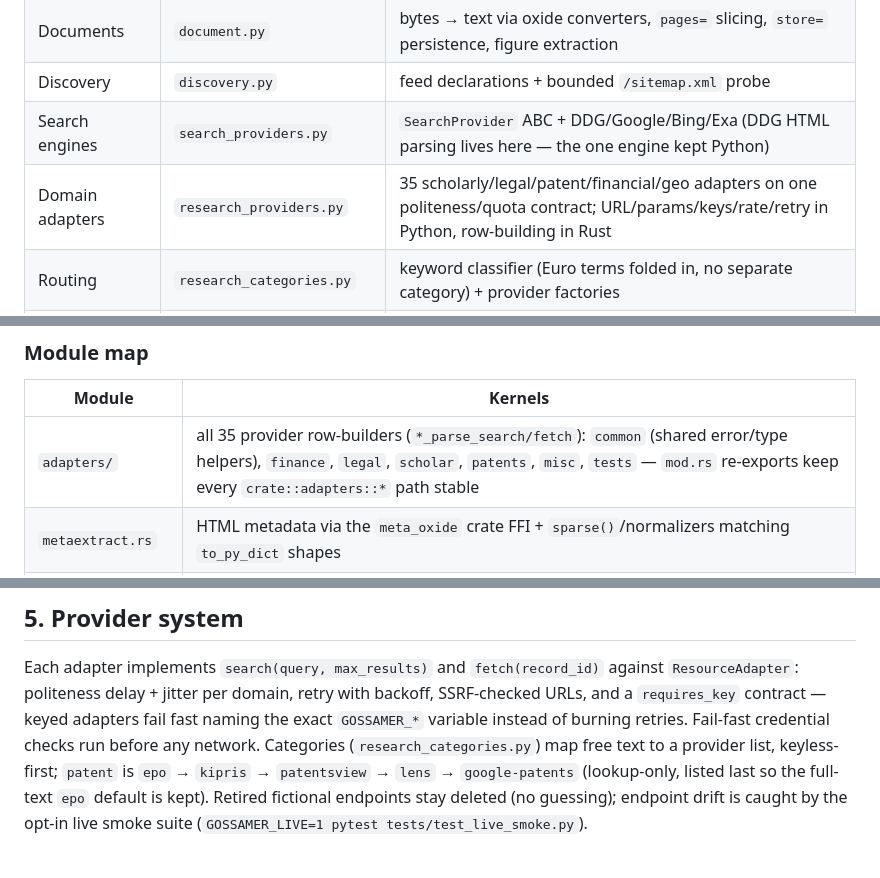
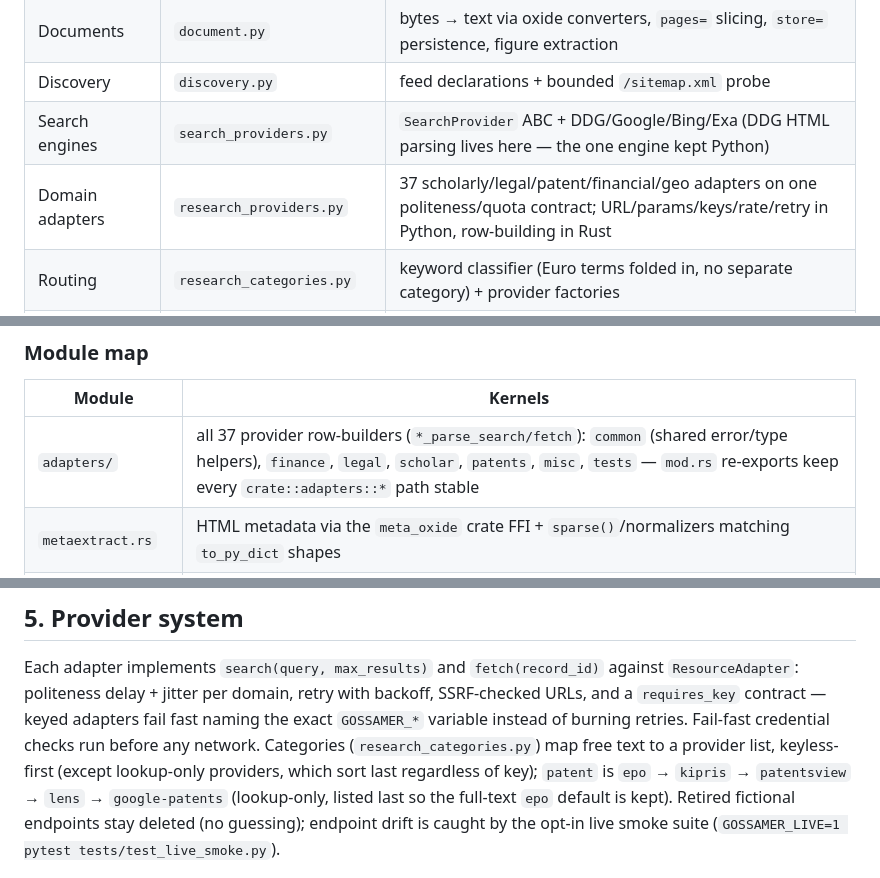
Before and after one commit to opticsWolf/gossamer, a Markdown page: docs/ARCHITECTURE.md, 3 parts joined by grey strips. GitHub-like rendering.

```diff
--- a/docs/ARCHITECTURE.md
+++ b/docs/ARCHITECTURE.md
@@ -72,7 +72,7 @@ delegating to collaborator objects, all returning JSON strings.
 | Documents | `document.py` | bytes → text via oxide converters, `pages=` slicing, `store=` persistence, figure extraction |
 | Discovery | `discovery.py` | feed declarations + bounded `/sitemap.xml` probe |
 | Search engines | `search_providers.py` | `SearchProvider` ABC + DDG/Google/Bing/Exa (DDG HTML parsing lives here — the one engine kept Python) |
-| Domain adapters | `research_providers.py` | 35 scholarly/legal/patent/financial/geo adapters on one politeness/quota contract; URL/params/keys/rate/retry in Python, row-building in Rust |
+| Domain adapters | `research_providers.py` | 37 scholarly/legal/patent/financial/geo adapters on one politeness/quota contract; URL/params/keys/rate/retry in Python, row-building in Rust |
 | Routing | `research_categories.py` | keyword classifier (Euro terms folded in, no separate category) + provider factories |
 | HTML meta | `meta_extractor.py` | `_core` kernels first, legacy `meta_oxide` package as last-resort fallback, then empty |
 | Structured docs | `structured_parser.py` | Pydantic v2 schemas + `StructuredOxideParser` (PDF/office/HTML) |
@@ -93,7 +93,7 @@ delegating to collaborator objects, all returning JSON strings.
 
 | Module | Kernels |
 |---|---|
-| `adapters/` | all 35 provider row-builders (`*_parse_search/fetch`): `common` (shared error/type helpers), `finance`, `legal`, `scholar`, `patents`, `misc`, `tests` — `mod.rs` re-exports keep every `crate::adapters::*` path stable |
+| `adapters/` | all 37 provider row-builders (`*_parse_search/fetch`): `common` (shared error/type helpers), `finance`, `legal`, `scholar`, `patents`, `misc`, `tests` — `mod.rs` re-exports keep every `crate::adapters::*` path stable |
 | `metaextract.rs` | HTML metadata via the `meta_oxide` crate FFI + `sparse()`/normalizers matching `to_py_dict` shapes |
 | `xmlatom.rs` | ATOM/XML traversal (arXiv/PubMed), SDMX-ML (Bundesbank/BIS), namespace-URI resolution |
 | `ssrf.rs` | IP/DNS allow-list logic mirroring CPython `ipaddress` tables |
@@ -162,7 +162,8 @@ jitter per domain, retry with backoff, SSRF-checked URLs, and a
 `requires_key` contract — keyed adapters fail fast naming the exact
 `GOSSAMER_*` variable instead of burning retries. Fail-fast credential
 checks run before any network. Categories (`research_categories.py`)
-map free text to a provider list, keyless-first; `patent` is
+map free text to a provider list, keyless-first (except lookup-only
+providers, which sort last regardless of key); `patent` is
 `epo` → `kipris` → `patentsview` → `lens` → `google-patents` (lookup-only, listed last so the full-text `epo` default is kept). Retired fictional endpoints stay
 deleted (no guessing); endpoint drift is caught by the opt-in live
 smoke suite (`GOSSAMER_LIVE=1 pytest tests/test_live_smoke.py`).
```
Also changed, not shown: CHANGELOG.md (+20 -0 lines), README.md (+2 -2 lines).
